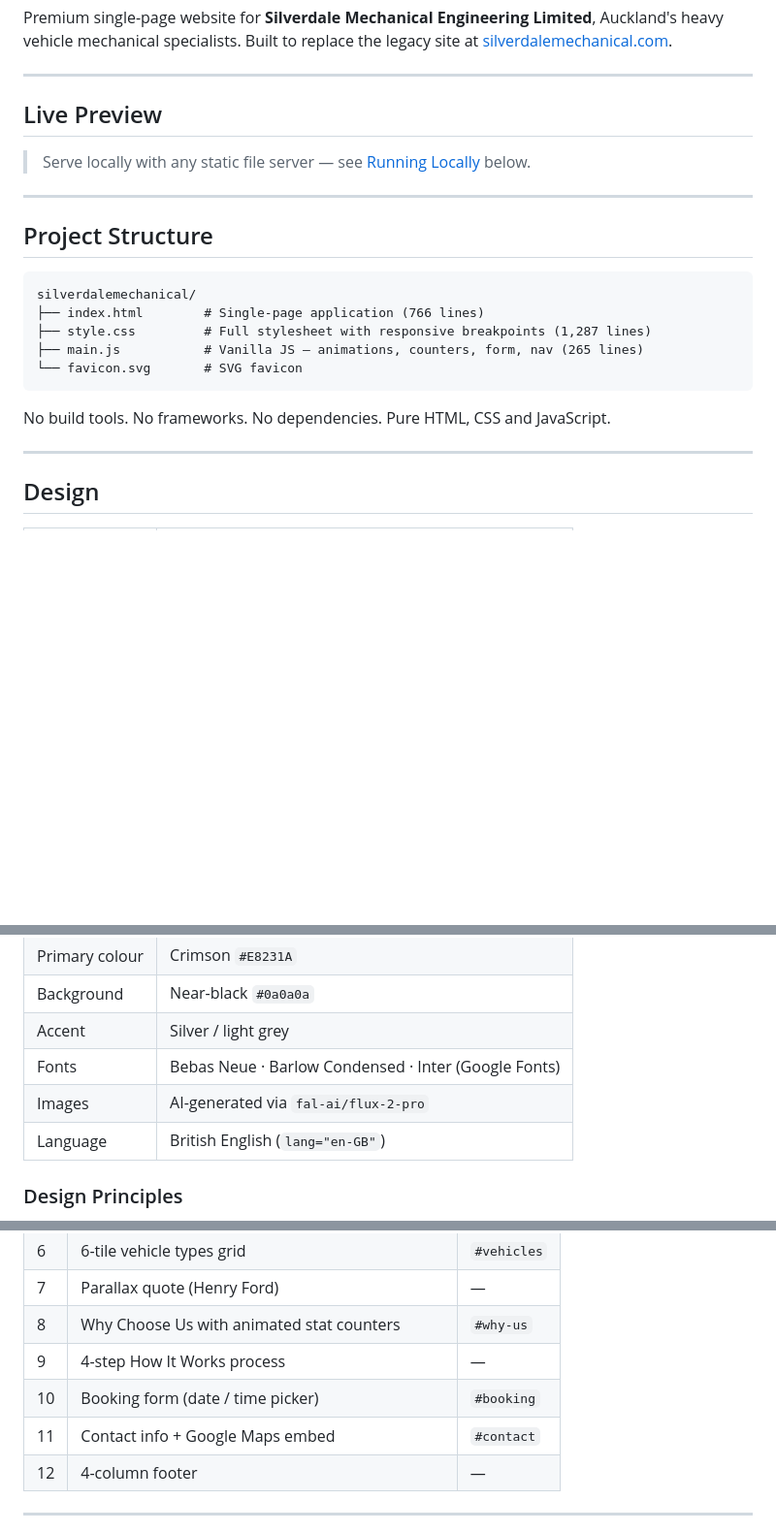
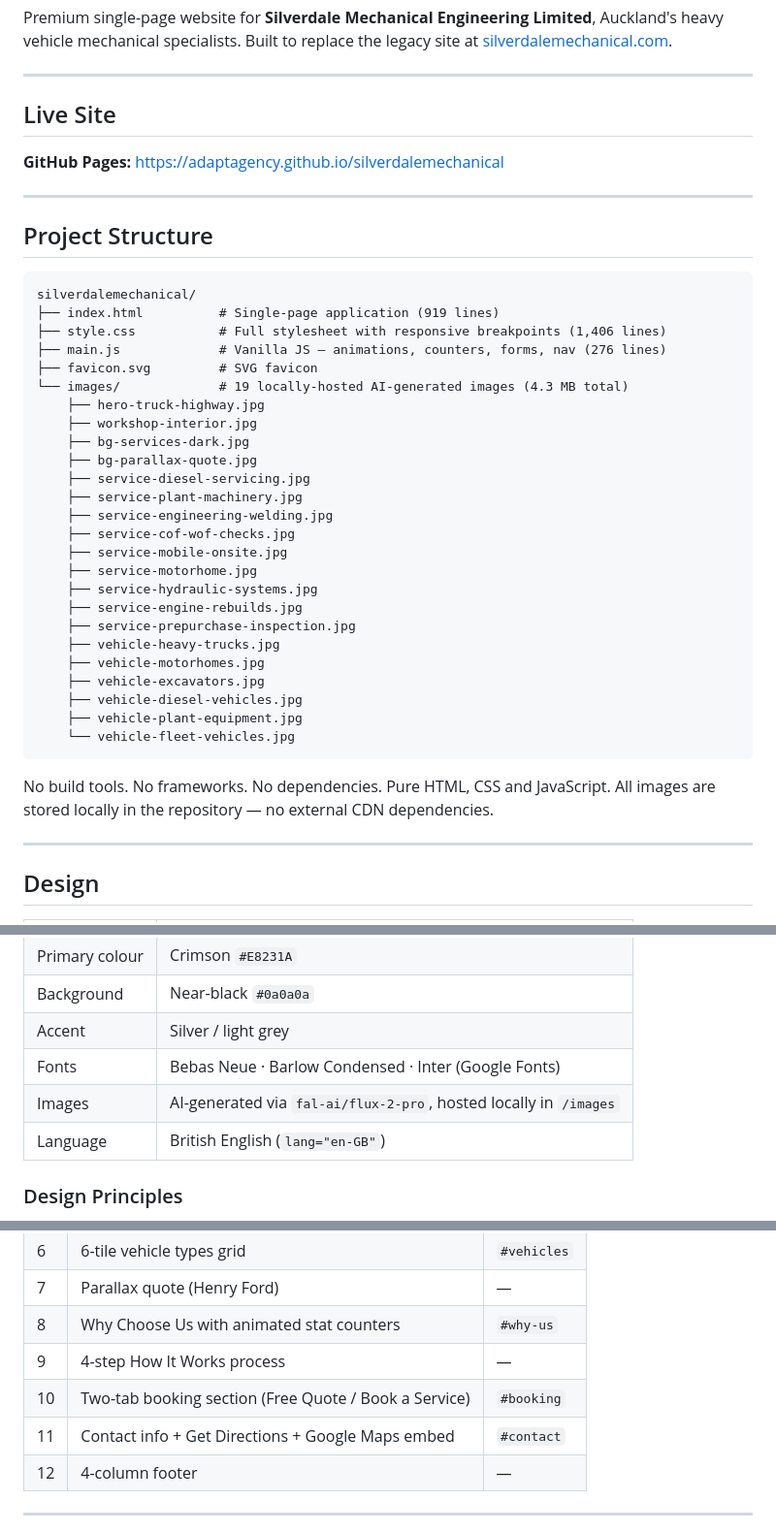
Before and after one commit to adaptagency/silverdalemechanical, a Markdown page: README.md, 3 parts joined by grey strips. Shown at 97% size. Drawn GitHub-style; blank space fills up the shorter version.

````diff
--- a/README.md
+++ b/README.md
@@ -4,9 +4,9 @@ Premium single-page website for **Silverdale Mechanical Engineering Limited**, A
 
 ---
 
-## Live Preview
+## Live Site
 
-> Serve locally with any static file server — see [Running Locally](#running-locally) below.
+**GitHub Pages:** [https://adaptagency.github.io/silverdalemechanical](https://adaptagency.github.io/silverdalemechanical)
 
 ---
 
@@ -14,13 +14,34 @@ Premium single-page website for **Silverdale Mechanical Engineering Limited**, A
 
 ```
 silverdalemechanical/
-├── index.html        # Single-page application (766 lines)
-├── style.css         # Full stylesheet with responsive breakpoints (1,287 lines)
-├── main.js           # Vanilla JS — animations, counters, form, nav (265 lines)
-└── favicon.svg       # SVG favicon
+├── index.html          # Single-page application (919 lines)
+├── style.css           # Full stylesheet with responsive breakpoints (1,406 lines)
+├── main.js             # Vanilla JS — animations, counters, forms, nav (276 lines)
+├── favicon.svg         # SVG favicon
+└── images/             # 19 locally-hosted AI-generated images (4.3 MB total)
+    ├── hero-truck-highway.jpg
+    ├── workshop-interior.jpg
+    ├── bg-services-dark.jpg
+    ├── bg-parallax-quote.jpg
+    ├── service-diesel-servicing.jpg
+    ├── service-plant-machinery.jpg
+    ├── service-engineering-welding.jpg
+    ├── service-cof-wof-checks.jpg
+    ├── service-mobile-onsite.jpg
+    ├── service-motorhome.jpg
+    ├── service-hydraulic-systems.jpg
+    ├── service-engine-rebuilds.jpg
+    ├── service-prepurchase-inspection.jpg
+    ├── vehicle-heavy-trucks.jpg
+    ├── vehicle-motorhomes.jpg
+    ├── vehicle-excavators.jpg
+    ├── vehicle-diesel-vehicles.jpg
+    ├── vehicle-plant-equipment.jpg
+    └── vehicle-fleet-vehicles.jpg
 ```
 
 No build tools. No frameworks. No dependencies. Pure HTML, CSS and JavaScript.
+All images are stored locally in the repository — no external CDN dependencies.
 
 ---
 
@@ -33,7 +54,7 @@ No build tools. No frameworks. No dependencies. Pure HTML, CSS and JavaScript.
 | Background | Near-black `#0a0a0a` |
 | Accent | Silver / light grey |
 | Fonts | Bebas Neue · Barlow Condensed · Inter (Google Fonts) |
-| Images | AI-generated via `fal-ai/flux-2-pro` |
+| Images | AI-generated via `fal-ai/flux-2-pro`, hosted locally in `/images` |
 | Language | British English (`lang="en-GB"`) |
 
 ### Design Principles
@@ -56,8 +77,8 @@ No build tools. No frameworks. No dependencies. Pure HTML, CSS and JavaScript.
 | 7 | Parallax quote (Henry Ford) | — |
 | 8 | Why Choose Us with animated stat counters | `#why-us` |
 | 9 | 4-step How It Works process | — |
-| 10 | Booking form (date / time picker) | `#booking` |
-| 11 | Contact info + Google Maps embed | `#contact` |
+| 10 | Two-tab booking section (Free Quote / Book a Service) | `#booking` |
+| 11 | Contact info + Get Directions + Google Maps embed | `#contact` |
 | 12 | 4-column footer | — |
 
 ---
````
Also changed, not shown: other parts of README.md (+35 -17 lines).
